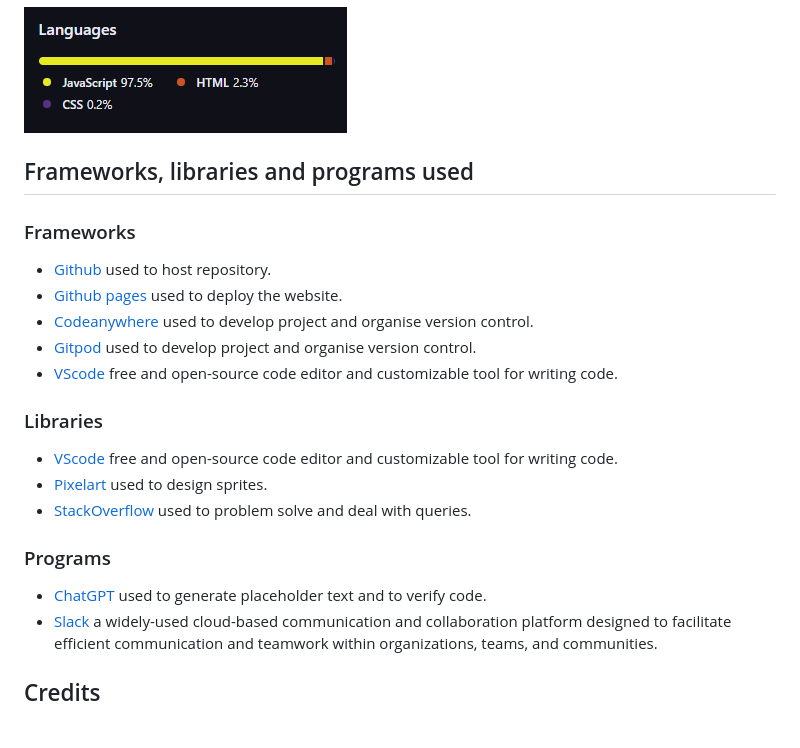
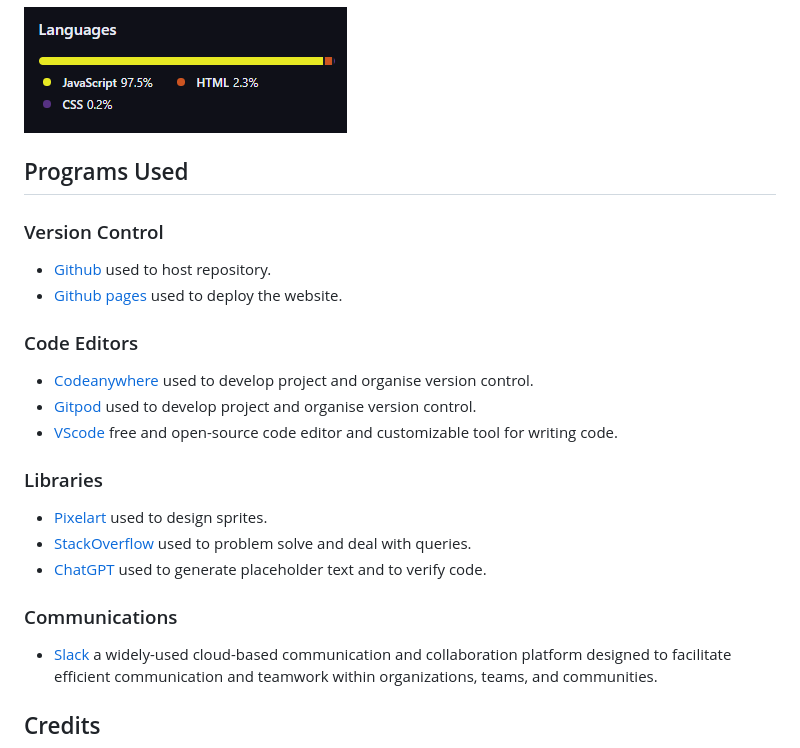
Before and after one commit to stephendawsondev/j-day, a Markdown page: README.md, the part around the change. Rendered like a GitHub page.

Commit message:
made change to progrmas used in readme file

```diff
--- a/README.md
+++ b/README.md
@@ -143,25 +143,27 @@ www.figma.com - Figma is a cloud-based design and prototyping tool that is widel
 
 ![Languages](assets/images/readme_images/Languages.PNG)
 
-## Frameworks, libraries and programs used
+## Programs Used
 
-### Frameworks
+### Version Control
 
 * [Github](https://github.com/) used to host repository.
 * [Github pages](https://pages.github.com/) used to deploy the website.
+
+### Code Editors
+
 * [Codeanywhere](https://app.codeanywhere.com/) used to develop project and organise version control.
 * [Gitpod](https://gitpod.io/) used to develop project and organise version control.
 * [VScode](https://code.visualstudio.com/) free and open-source code editor and customizable tool for writing code.
 
 ### Libraries
 
-* [VScode](https://code.visualstudio.com/) free and open-source code editor and customizable tool for writing code.
 * [Pixelart](https://www.pixelart.com/) used to design sprites.
 * [StackOverflow](https://stackoverflow.com/) used to problem solve and deal with queries.
+* [ChatGPT](https://chat.openai.com/) used to generate placeholder text and to verify code.
 
-### Programs
+### Communications
 
-* [ChatGPT](https://chat.openai.com/) used to generate placeholder text and to verify code.
 * [Slack](https://slack.com/intl/en-ie/) a widely-used cloud-based communication and collaboration platform designed to facilitate efficient communication and teamwork within organizations, teams, and communities.
 
 
```
